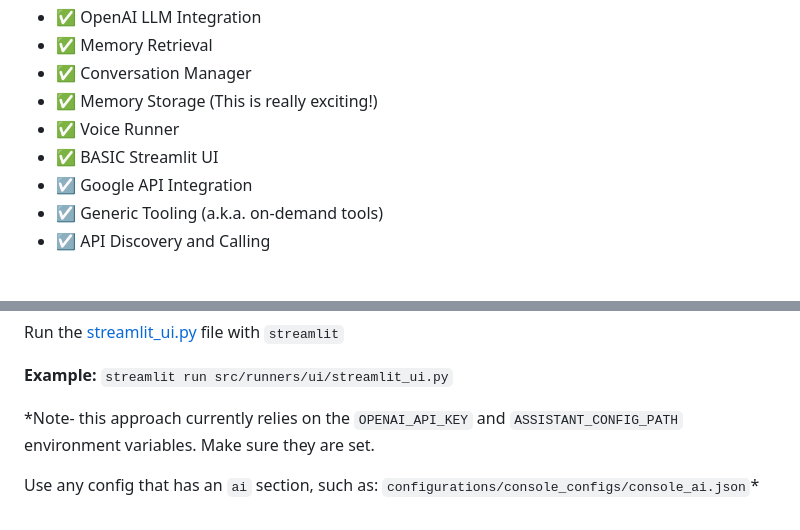
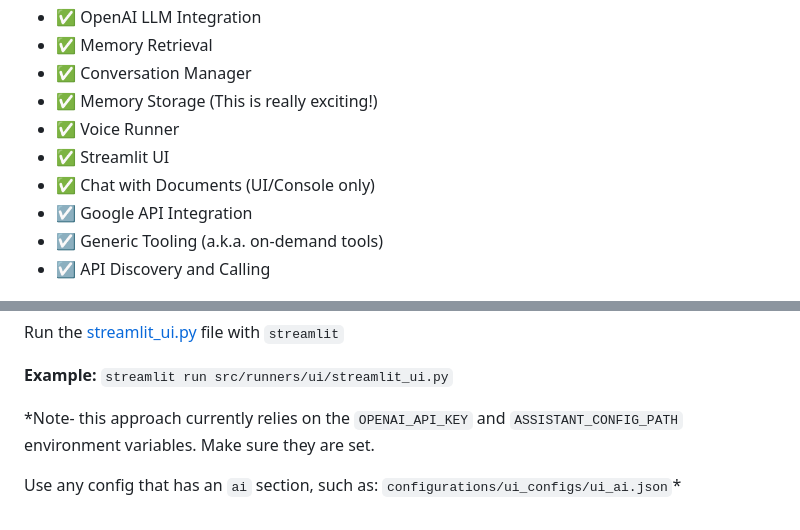
Before and after one commit to aronweiler/assistant, a Markdown page: README.md, 2 parts joined by grey strips. Drawn GitHub-style.

```diff
--- a/README.md
+++ b/README.md
@@ -11,7 +11,8 @@ An intelligent assistant.  This is a work in progress.
 - ✅ Conversation Manager
 - ✅ Memory Storage (This is really exciting!)
 - ✅ Voice Runner
-- ✅ BASIC Streamlit UI
+- ✅ Streamlit UI
+- ✅ Chat with Documents (UI/Console only)
 - ☑️ Google API Integration
 - ☑️ Generic Tooling (a.k.a. on-demand tools)
 - ☑️ API Discovery and Calling
@@ -91,4 +92,4 @@ Run the [streamlit_ui.py](src/runners/ui/streamlit_ui.py) file with `streamlit`
 
 *Note- this approach currently relies on the `OPENAI_API_KEY` and `ASSISTANT_CONFIG_PATH` environment variables.  Make sure they are set.
 
-Use any config that has an `ai` section, such as: `configurations/console_configs/console_ai.json`*
+Use any config that has an `ai` section, such as: `configurations/ui_configs/ui_ai.json`*
```
